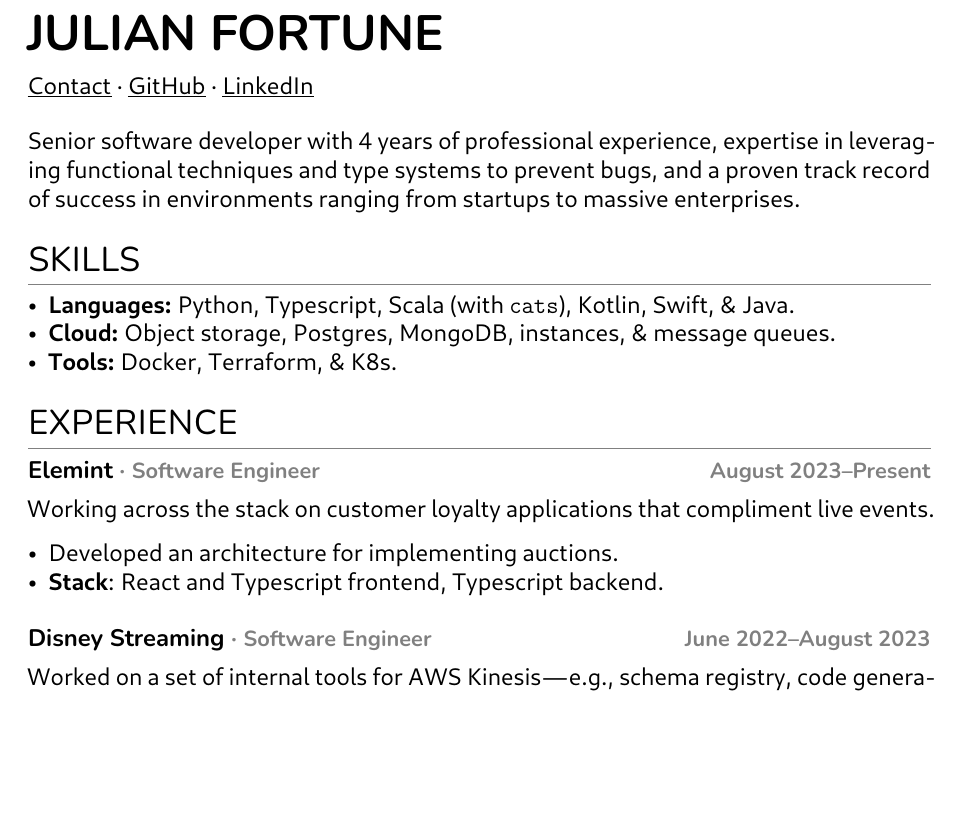
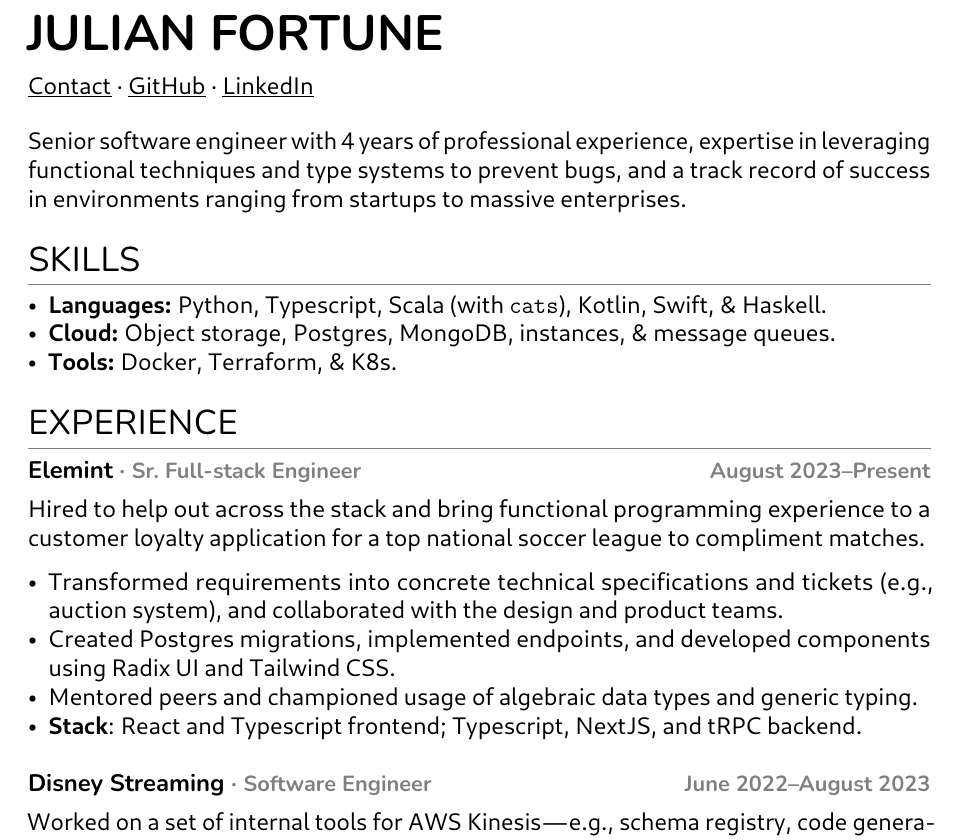
Before and after one commit to julianfortune/resume, a LaTeX CV (resume.tex): part of page 1 of 2, cut so that both start at the same text, the shorter picture padded with empty space. The pictures show the PDF file resume.pdf that the author committed with the source.

Commit message:
Update from https://github.com/julianfortune/resume-source/commit/a7a635e7b08afa9892619cb8bc132f41b71d8946

```diff
--- a/resume.tex
+++ b/resume.tex
@@ -138,10 +138,10 @@
 
 \vspace{0.5em}
 
-Senior software developer with 4 years of professional experience,
+Senior software engineer with 4 years of professional experience,
 expertise in leveraging functional techniques and type systems to
-prevent bugs, and a proven track record of success in environments
-ranging from startups to massive enterprises.
+prevent bugs, and a track record of success in environments ranging from
+startups to massive enterprises.
 
 \hypertarget{skills}{%
 \section{Skills}\label{skills}}
@@ -149,7 +149,7 @@
 \begin{itemize}
 \item
   \textbf{Languages:} Python, Typescript, Scala (with \texttt{cats}),
-  Kotlin, Swift, \& Java.
+  Kotlin, Swift, \& Haskell.
 \item
   \textbf{Cloud:} Object storage, Postgres, MongoDB, instances, \&
   message queues.
@@ -160,20 +160,30 @@
 \hypertarget{experience}{%
 \section{Experience}\label{experience}}
 
-\hypertarget{elemint-software-engineer-august-2023present}{%
-\subsection{\texorpdfstring{Elemint \emph{· \small Software Engineer
-\hfill August
-2023--Present}}{Elemint · Software Engineer August 2023--Present}}\label{elemint-software-engineer-august-2023present}}
+\hypertarget{elemint-sr.-full-stack-engineer-august-2023present}{%
+\subsection{\texorpdfstring{Elemint \emph{· \small Sr.~Full-stack
+Engineer \hfill August
+2023--Present}}{Elemint · Sr.~Full-stack Engineer August 2023--Present}}\label{elemint-sr.-full-stack-engineer-august-2023present}}
 
-Working across the stack on customer loyalty applications that
-compliment live events.
+Hired to help out across the stack and bring functional programming
+experience to a customer loyalty application for a top national soccer
+league to compliment matches.
 
 \begin{itemize}
 \tightlist
 \item
-  Developed an architecture for implementing auctions.
+  Transformed requirements into concrete technical specifications and
+  tickets (e.g., auction system), and collaborated with the design and
+  product teams.
 \item
-  \textbf{Stack}: React and Typescript frontend, Typescript backend.
+  Created Postgres migrations, implemented endpoints, and developed
+  components using Radix UI and Tailwind CSS.
+\item
+  Mentored peers and championed usage of algebraic data types and
+  generic typing.
+\item
+  \textbf{Stack}: React and Typescript frontend; Typescript, NextJS, and
+  tRPC backend.
 \end{itemize}
 
 \hypertarget{disney-streaming-software-engineer-june-2022august-2023}{%
```
Also changed, not shown: resume.pdf, 1 other file.
